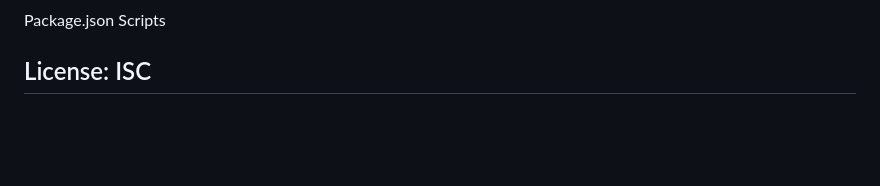
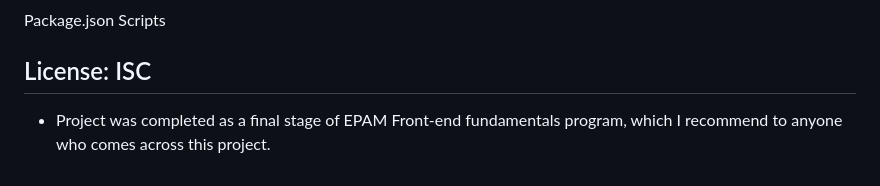
Before and after one commit to hyldrix/best-shop-ecommerce-frontend, a Markdown page: README.md, the part around the change. Rendered like a GitHub page; blank space fills up the shorter version.

```diff
--- a/README.md
+++ b/README.md
@@ -189,3 +189,4 @@ Package.json Scripts
 
 
 ## License: ISC
+- Project was completed as a final stage of EPAM Front-end fundamentals program, which I recommend to anyone who comes across this project.
```
